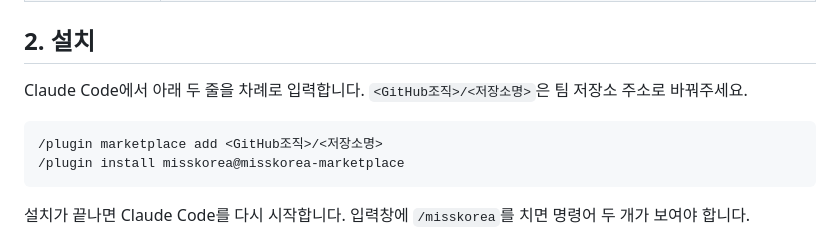
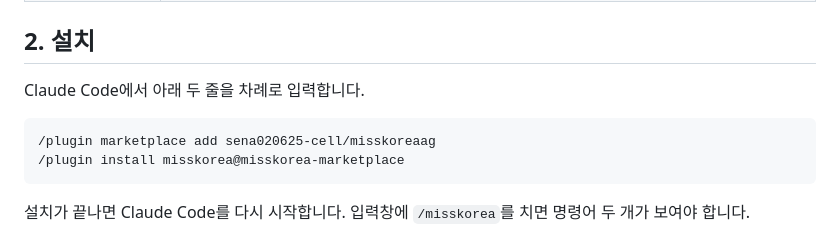
Before and after one commit to sena020625-cell/misskoreaag, a Markdown page: README.md, the part around the change. Rendered like a GitHub page.

Commit message:
README 설치 명령에 저장소 주소 반영
Co-Authored-By: Claude Sonnet 5.5 <noreply@anthropic.com>

````diff
--- a/README.md
+++ b/README.md
@@ -30,10 +30,10 @@ batch.csv 작성 ─ 원본 영상 넣기 ─ 대본 일괄 생성 ─ 검수(
 
 ## 2. 설치
 
-Claude Code에서 아래 두 줄을 차례로 입력합니다. `<GitHub조직>/<저장소명>`은 팀 저장소 주소로 바꿔주세요.
+Claude Code에서 아래 두 줄을 차례로 입력합니다.
 
 ```
-/plugin marketplace add <GitHub조직>/<저장소명>
+/plugin marketplace add sena020625-cell/misskoreaag
 /plugin install misskorea@misskorea-marketplace
 ```
 
````
